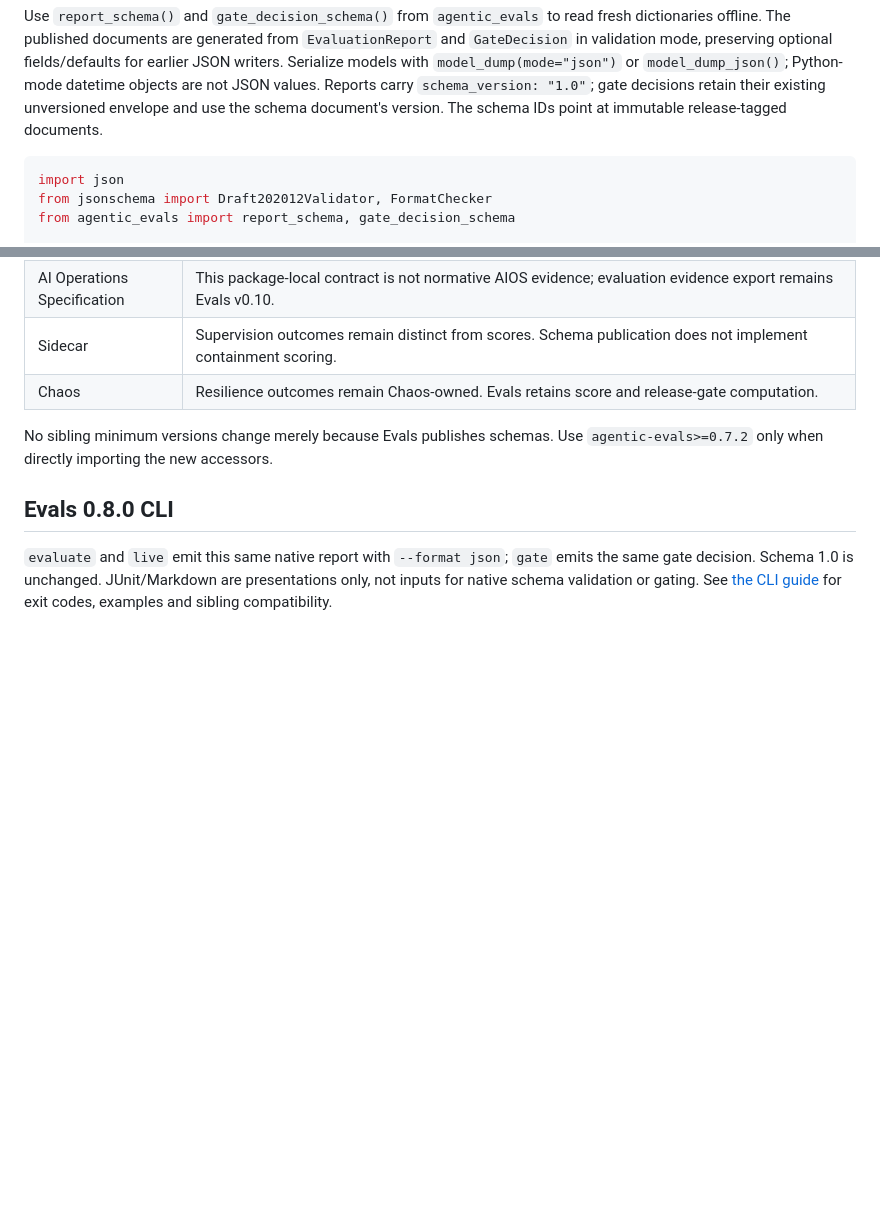
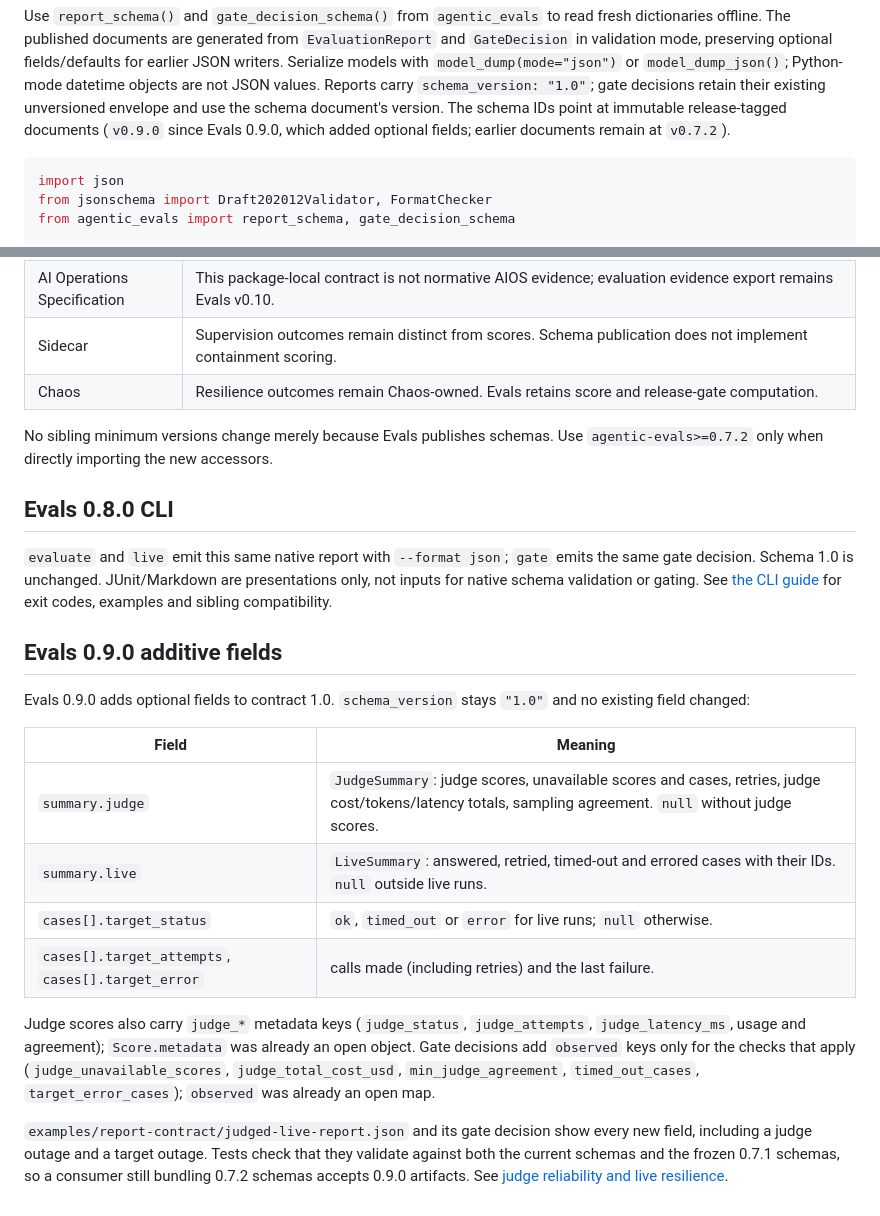
Before and after one commit to DeepAgentLabs/agentic-evals, a Markdown page: docs/report-contract.md, 2 parts joined by grey strips. Drawn GitHub-style; blank space fills up the shorter version.

Commit message:
docs(contract): describe the 0.9.0 additive judge and live fields

````diff
--- a/docs/report-contract.md
+++ b/docs/report-contract.md
@@ -12,7 +12,8 @@ fields/defaults for earlier JSON writers. Serialize models with
 `model_dump(mode="json")` or `model_dump_json()`; Python-mode datetime objects
 are not JSON values. Reports carry `schema_version: "1.0"`; gate decisions
 retain their existing unversioned envelope and use the schema document's version.
-The schema IDs point at immutable release-tagged documents.
+The schema IDs point at immutable release-tagged documents (`v0.9.0` since
+Evals 0.9.0, which added optional fields; earlier documents remain at `v0.7.2`).
 
 ```python
 import json
@@ -80,3 +81,28 @@ Use `agentic-evals>=0.7.2` only when directly importing the new accessors.
 `gate` emits the same gate decision. Schema 1.0 is unchanged. JUnit/Markdown
 are presentations only, not inputs for native schema validation or gating.
 See [the CLI guide](cli.md) for exit codes, examples and sibling compatibility.
+
+## Evals 0.9.0 additive fields
+
+Evals 0.9.0 adds optional fields to contract 1.0. `schema_version` stays
+`"1.0"` and no existing field changed:
+
+| Field | Meaning |
+| --- | --- |
+| `summary.judge` | `JudgeSummary`: judge scores, unavailable scores and cases, retries, judge cost/tokens/latency totals, sampling agreement. `null` without judge scores. |
+| `summary.live` | `LiveSummary`: answered, retried, timed-out and errored cases with their IDs. `null` outside live runs. |
+| `cases[].target_status` | `ok`, `timed_out` or `error` for live runs; `null` otherwise. |
+| `cases[].target_attempts`, `cases[].target_error` | calls made (including retries) and the last failure. |
+
+Judge scores also carry `judge_*` metadata keys (`judge_status`,
+`judge_attempts`, `judge_latency_ms`, usage and agreement); `Score.metadata`
+was already an open object. Gate decisions add `observed` keys only for the
+checks that apply (`judge_unavailable_scores`, `judge_total_cost_usd`,
+`min_judge_agreement`, `timed_out_cases`, `target_error_cases`); `observed` was
+already an open map.
+
+`examples/report-contract/judged-live-report.json` and its gate decision show
+every new field, including a judge outage and a target outage. Tests check that
+they validate against both the current schemas and the frozen 0.7.1 schemas,
+so a consumer still bundling 0.7.2 schemas accepts 0.9.0 artifacts. See
+[judge reliability and live resilience](judge-reliability.md).
````
